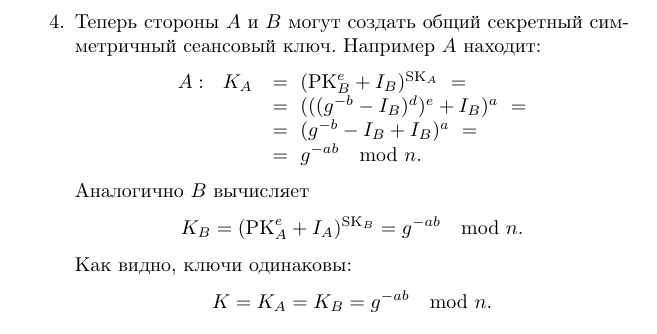
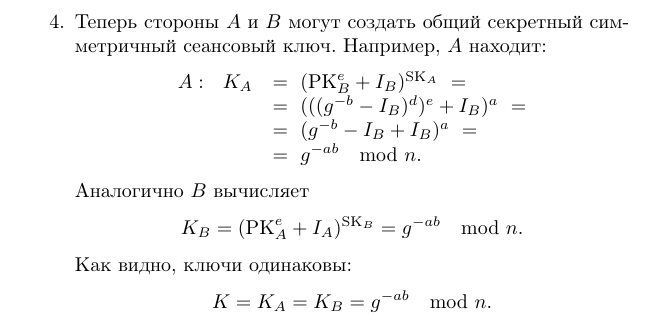
Before and after one commit to vlsergey/infosec, a LaTeX book (Information Security.tex, which reads girault_scheme.tex): part of page 163 of 317, cut so that both start at the same text. Compiled offline with pdfLaTeX.

Commit message:
Update girault_scheme.tex

```diff
--- a/girault_scheme.tex
+++ b/girault_scheme.tex
@@ -26,7 +26,7 @@
             A \leftarrow T: & ~ \PK_A = (g^{-\SK_A} - I_A)^{\SK_T} = (g^{-a} - I_A)^d \mod n, \\
             B \leftarrow T: & ~ \PK_B = (g^{-\SK_B} - I_B)^{\SK_T} = (g^{-b} - I_B)^d \mod n. \\
         \end{array} \]
-    \item Теперь стороны $A$ и $B$ могут создать общий секретный симметричный сеансовый ключ. Например $A$ находит:
+    \item Теперь стороны $A$ и $B$ могут создать общий секретный симметричный сеансовый ключ. Например, $A$ находит:
         \[ \begin{array}{ll}
             A: ~~ K_A & = ~ (\PK_B^e + I_B)^{\SK_A} ~ = \\
                 & = ~ (((g^{-b} - I_B)^d)^e + I_B)^a ~ = \\
```
